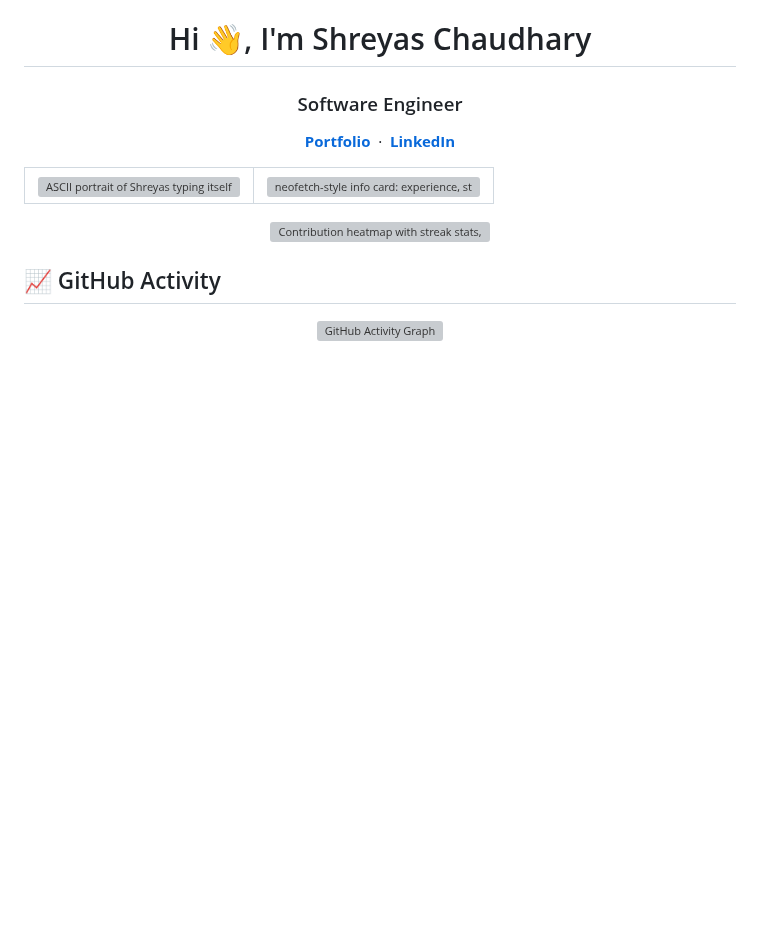
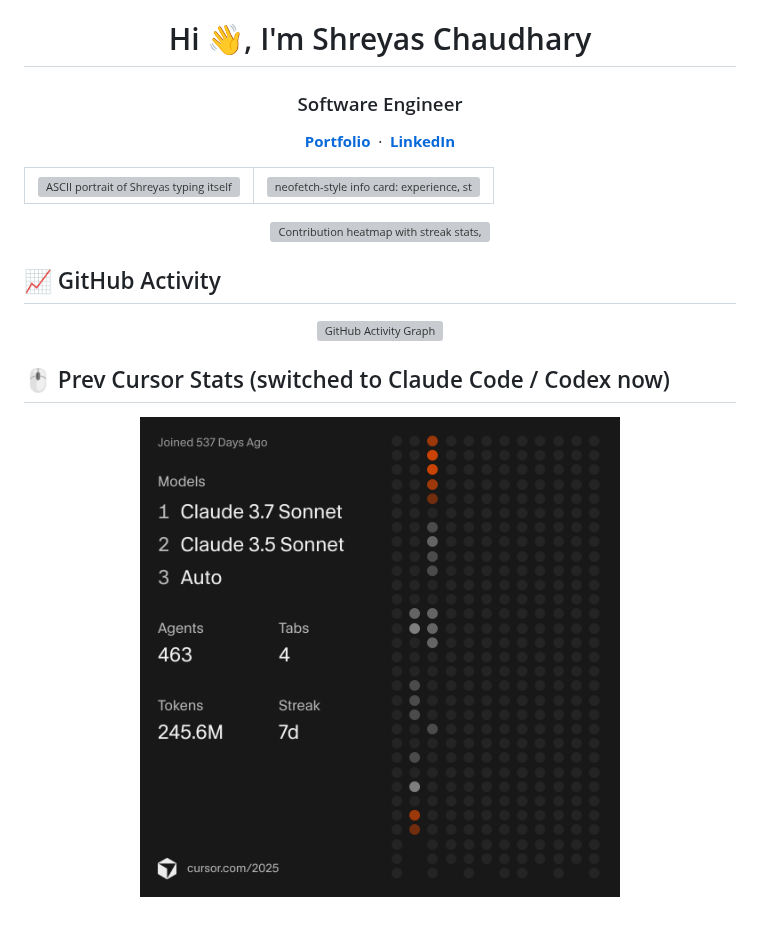
Before and after one commit to shreyas463/shreyas463, a Markdown page: README.md, the part around the change. Drawn GitHub-style; pictures changed too: cursor-2025-stats.png (added); blank space fills up the shorter version; grey boxes are pictures that could not be loaded.

Commit message:
docs: add previous Cursor stats section
Co-Authored-By: Claude Opus 5.5 <noreply@anthropic.com>

```diff
--- a/README.md
+++ b/README.md
@@ -26,3 +26,9 @@
     alt="GitHub Activity Graph"
   />
 </p>
+
+## 🖱️ Prev Cursor Stats (switched to Claude Code / Codex now)
+
+<p align="center">
+  <img src="cursor-2025-stats.png" width="480" alt="Cursor 2025 stats: top models Claude 3.7 Sonnet, Claude 3.5 Sonnet, Auto; 463 agents, 245.6M tokens, 7-day streak"/>
+</p>
```
